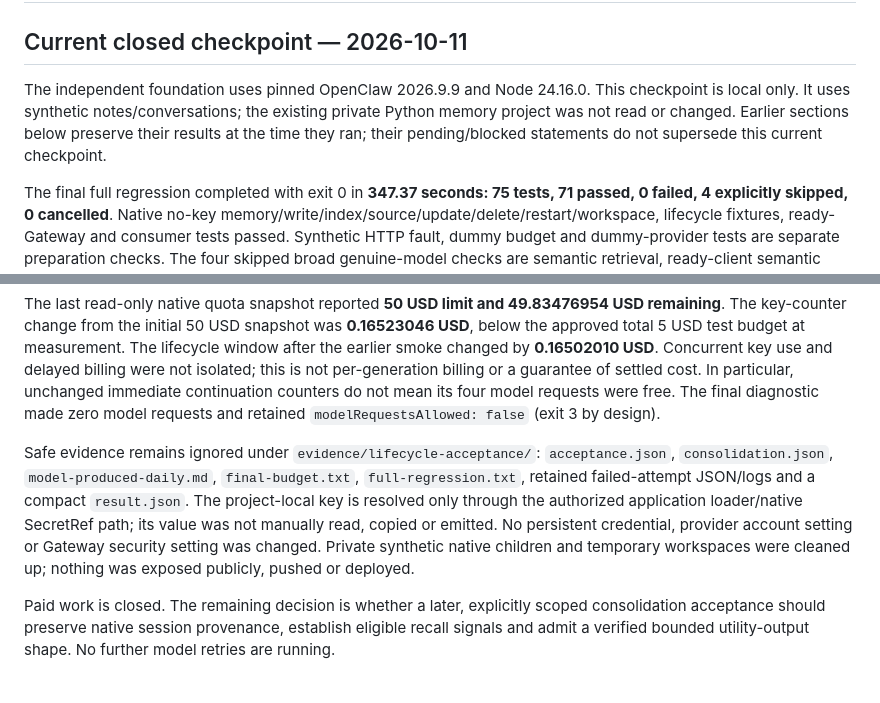
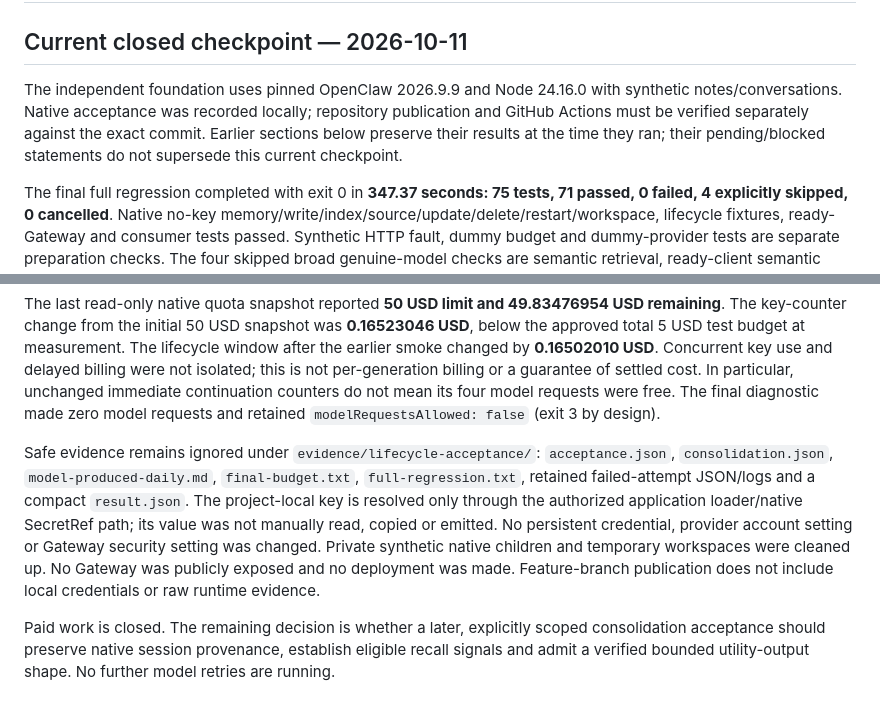
Before and after one commit to DorukhanArslan/openclaw-memory-bridge, a Markdown page: VERIFICATION.md, 2 parts joined by grey strips. Drawn GitHub-style.

```diff
--- a/VERIFICATION.md
+++ b/VERIFICATION.md
@@ -2,7 +2,7 @@
 
 ## Current closed checkpoint — 2026-10-11
 
-The independent foundation uses pinned OpenClaw 2026.9.9 and Node 24.16.0. This checkpoint is local only. It uses synthetic notes/conversations; the existing private Python memory project was not read or changed. Earlier sections below preserve their results at the time they ran; their pending/blocked statements do not supersede this current checkpoint.
+The independent foundation uses pinned OpenClaw 2026.9.9 and Node 24.16.0 with synthetic notes/conversations. Native acceptance was recorded locally; repository publication and GitHub Actions must be verified separately against the exact commit. Earlier sections below preserve their results at the time they ran; their pending/blocked statements do not supersede this current checkpoint.
 
 The final full regression completed with exit 0 in **347.37 seconds: 75 tests, 71 passed, 0 failed, 4 explicitly skipped, 0 cancelled**. Native no-key memory/write/index/source/update/delete/restart/workspace, lifecycle fixtures, ready-Gateway and consumer tests passed. Synthetic HTTP fault, dummy budget and dummy-provider tests are separate preparation checks. The four skipped broad genuine-model checks are semantic retrieval, ready-client semantic retrieval, Dream Diary narrative and general chat/flush/compaction; their skips are not converted to passes by the fixed provider acceptances.
 
@@ -26,7 +26,7 @@ The finite supervision limits are **16 dispatches, 245,000 serialized input byte
 
 The last read-only native quota snapshot reported **50 USD limit and 49.83476954 USD remaining**. The key-counter change from the initial 50 USD snapshot was **0.16523046 USD**, below the approved total 5 USD test budget at measurement. The lifecycle window after the earlier smoke changed by **0.16502010 USD**. Concurrent key use and delayed billing were not isolated; this is not per-generation billing or a guarantee of settled cost. In particular, unchanged immediate continuation counters do not mean its four model requests were free. The final diagnostic made zero model requests and retained `modelRequestsAllowed: false` (exit 3 by design).
 
-Safe evidence remains ignored under `evidence/lifecycle-acceptance/`: `acceptance.json`, `consolidation.json`, `model-produced-daily.md`, `final-budget.txt`, `full-regression.txt`, retained failed-attempt JSON/logs and a compact `result.json`. The project-local key is resolved only through the authorized application loader/native SecretRef path; its value was not manually read, copied or emitted. No persistent credential, provider account setting or Gateway security setting was changed. Private synthetic native children and temporary workspaces were cleaned up; nothing was exposed publicly, pushed or deployed.
+Safe evidence remains ignored under `evidence/lifecycle-acceptance/`: `acceptance.json`, `consolidation.json`, `model-produced-daily.md`, `final-budget.txt`, `full-regression.txt`, retained failed-attempt JSON/logs and a compact `result.json`. The project-local key is resolved only through the authorized application loader/native SecretRef path; its value was not manually read, copied or emitted. No persistent credential, provider account setting or Gateway security setting was changed. Private synthetic native children and temporary workspaces were cleaned up. No Gateway was publicly exposed and no deployment was made. Feature-branch publication does not include local credentials or raw runtime evidence.
 
 Paid work is closed. The remaining decision is whether a later, explicitly scoped consolidation acceptance should preserve native session provenance, establish eligible recall signals and admit a verified bounded utility-output shape. No further model retries are running.
 
```
Also changed, not shown: README.md (+1 -1 lines).
